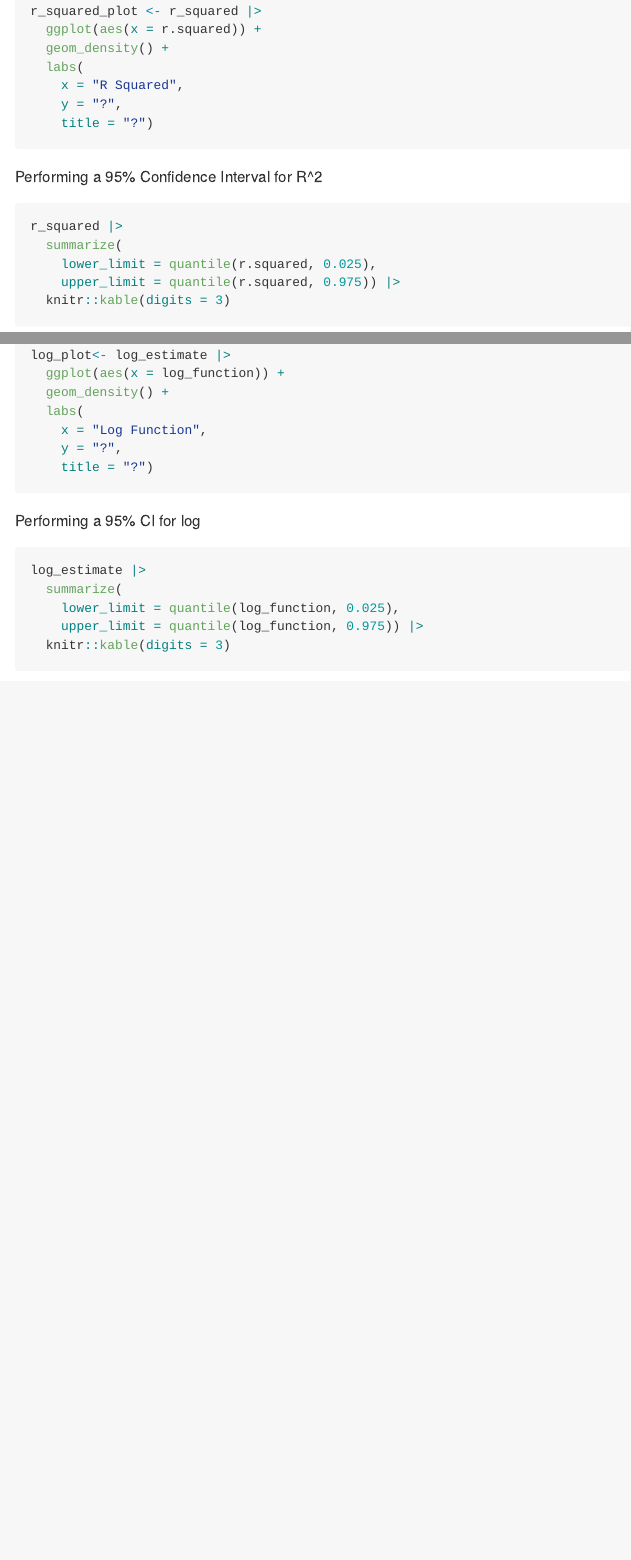
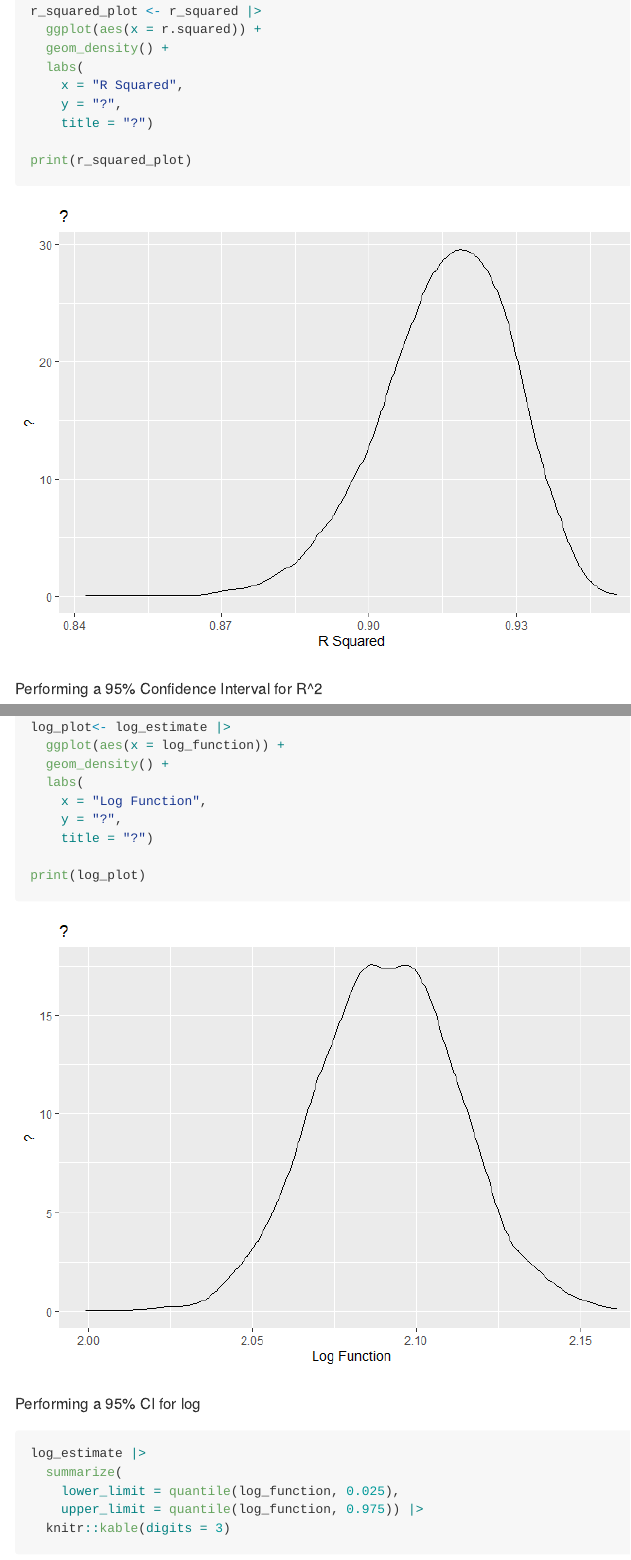
Before and after one commit to Jenna-Mohammed/p8105_hw6_jam2530, an R Markdown document (p8105_hw6_jam2530.Rmd): the page in a window 1100 px wide, from 2660 px down, and a second part further down, joined at a grey line. The pictures show the output file p8105_hw6_jam2530.md that the author committed with the source, drawn offline in the style of GitHub; long lines of code are wrapped.

Commit message:
Problem 2: printing plots

````diff
--- a/p8105_hw6_jam2530.Rmd
+++ b/p8105_hw6_jam2530.Rmd
@@ -76,6 +76,8 @@ r_squared_plot <- r_squared |>
     y = "?",
     title = "?")
 
+print(r_squared_plot)
+
 ```
 
 Performing a 95% Confidence Interval for R^2
@@ -121,6 +123,8 @@ log_plot<- log_estimate |>
     x = "Log Function",
     y = "?",
     title = "?")
+
+print(log_plot)
 ```
 
 Performing a 95% CI for log
````
Also changed, not shown: p8105_hw6_jam2530.md, p8105_hw6_jam2530_files/figure-gfm/unnamed-chunk-6-1.png (added), p8105_hw6_jam2530_files/figure-gfm/unnamed-chunk-8-1.png (added).
